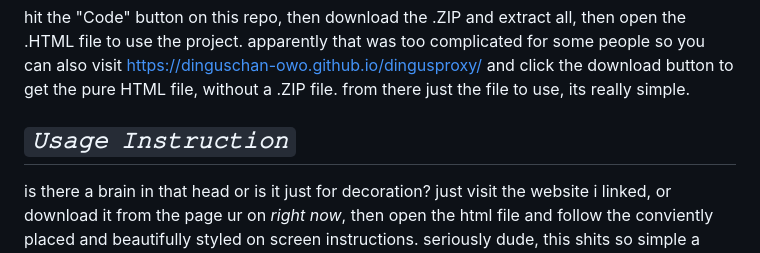
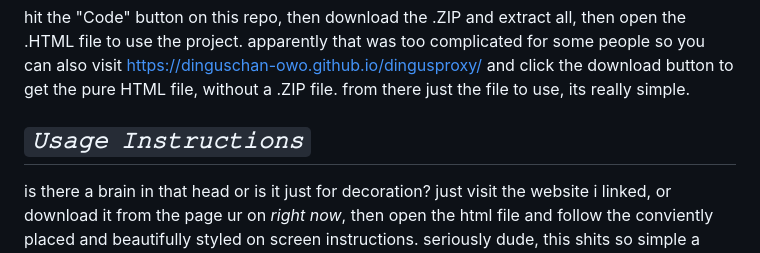
Before and after one commit to dinguschan-owo/dingusproxy, a Markdown page: README.md, the part around the change. GitHub-like rendering.

Commit message:
spelling ;-;

```diff
--- a/README.md
+++ b/README.md
@@ -10,7 +10,7 @@ download the proxy as an html file so that you can use this as a local file, mak
 
 hit the "Code" button on this repo, then download the .ZIP and extract all, then open the .HTML file to use the project. apparently that was too complicated for some people so you can  also visit https://dinguschan-owo.github.io/dingusproxy/ and click the download button to get the pure HTML file, without a .ZIP file. from there just the file to use, its really simple.
 
-## ***`𝚄𝚜𝚊𝚐𝚎 𝙸𝚗𝚜𝚝𝚛𝚞𝚌𝚝𝚒𝚘𝚗`***
+## ***`𝚄𝚜𝚊𝚐𝚎 𝙸𝚗𝚜𝚝𝚛𝚞𝚌𝚝𝚒𝚘𝚗𝚜`***
 
 is there a brain in that head or is it just for decoration? just visit the website i linked, or download it from the page ur on _right now_, then open the html file and follow the conviently placed and beautifully styled on screen instructions. seriously dude, this shits so simple a kindergartner could do it. Also, if you find something isn't loading, hit the "proxy" button and switch to a different proxy. thatl fix it, trust me (i wrote this shit so i know what im talkign about.) one last note, downloading it as a file works the best, then the offical github page, then the cloaked versions (both "about:blank" and "blob:" work about the same), then finally the Vercel page. Vercel has problems loading external CDNs which i use, namely FontAwesome, so expect some visual issues (itl be kinda ugly but will still function the same) if you use the secondary link or host it urself.
 
```
